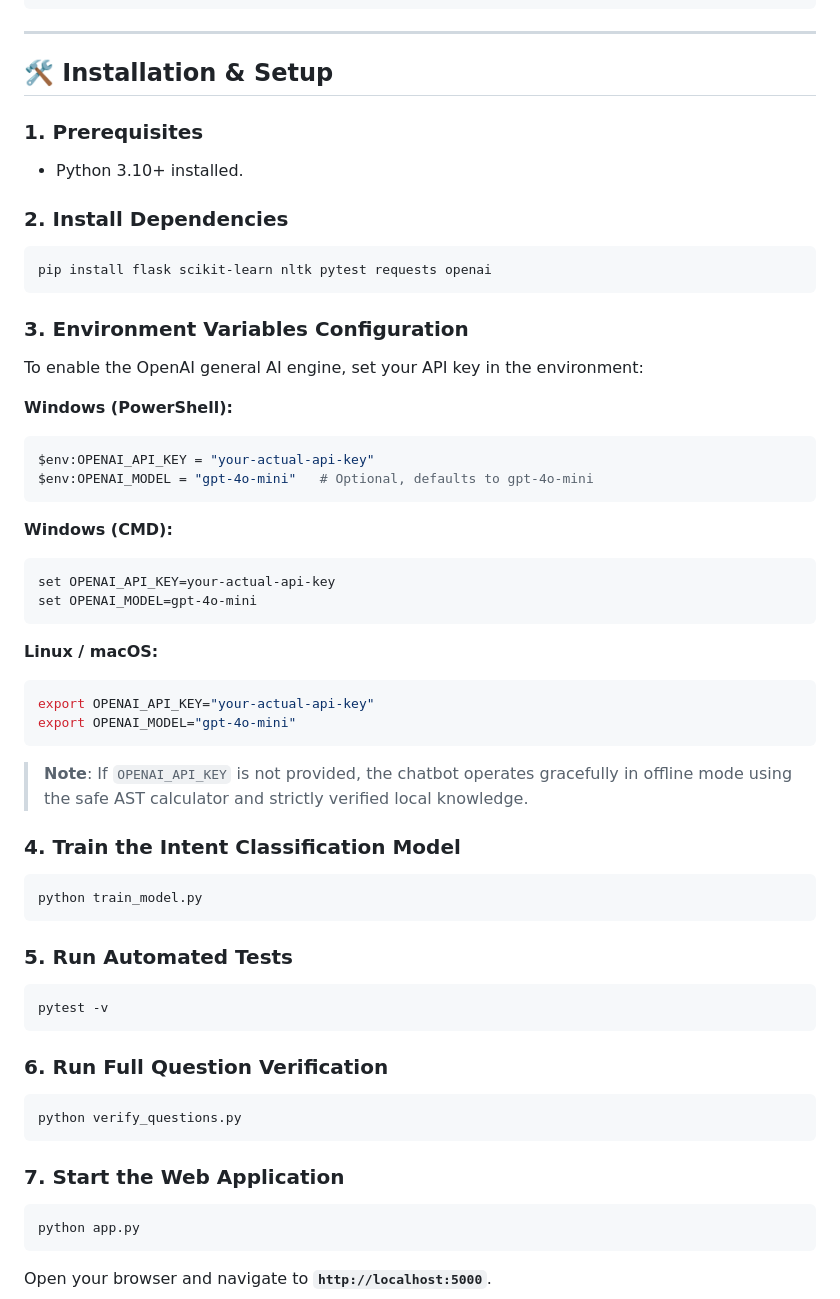
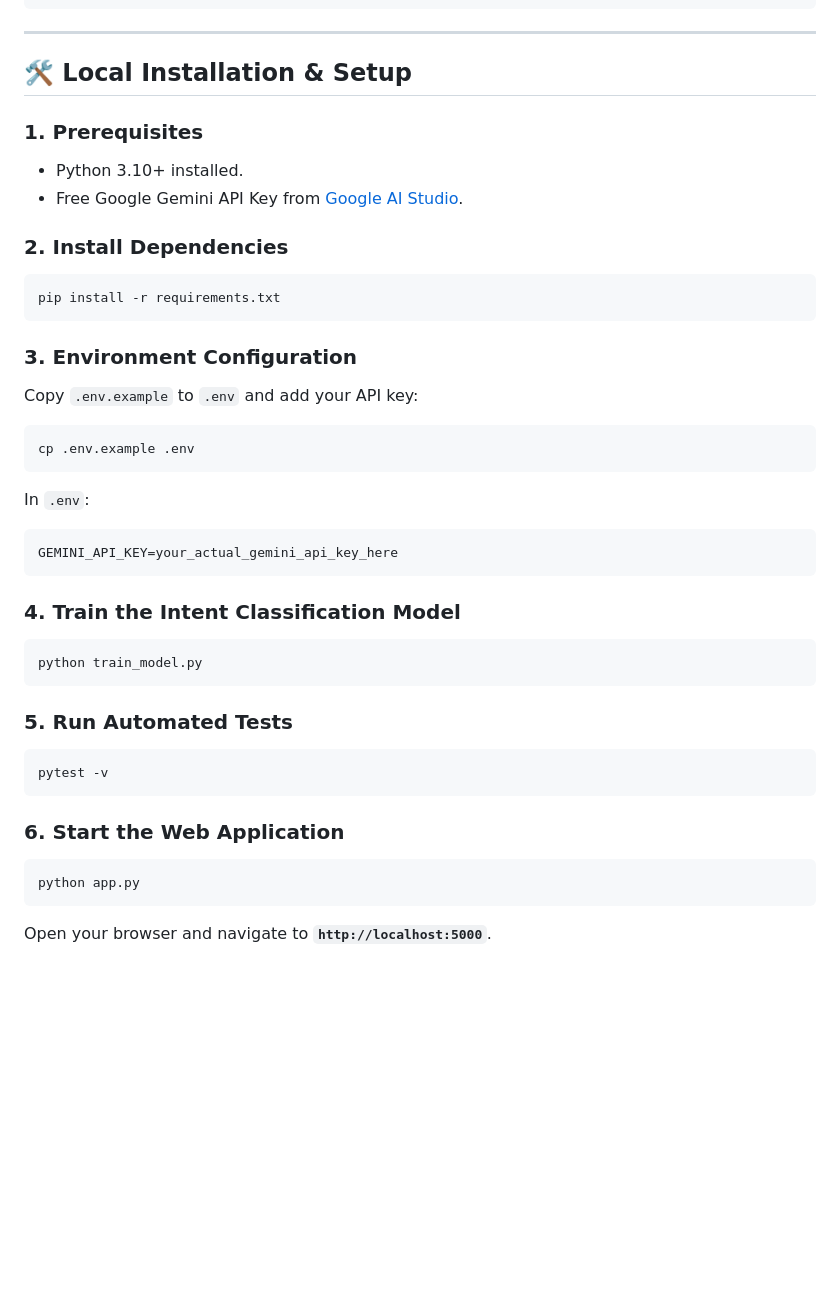
Before and after one commit to adityachanguli37-a11y/Navodita, a Markdown page: README.md, the part around one of its changes. Rendered like a GitHub page; blank space fills up the shorter version.

Commit message:
docs: add live Render deployment link and update to Gemini

````diff
--- a/README.md
+++ b/README.md
@@ -104,38 +110,27 @@ Navodita/
 
 ---
 
-## 🛠️ Installation & Setup
+## 🛠️ Local Installation & Setup
 
 ### 1. Prerequisites
 - Python 3.10+ installed.
+- Free Google Gemini API Key from [Google AI Studio](https://aistudio.google.com/app/apikey).
 
 ### 2. Install Dependencies
 ```bash
-pip install flask scikit-learn nltk pytest requests openai
+pip install -r requirements.txt
 ```
 
-### 3. Environment Variables Configuration
-To enable the OpenAI general AI engine, set your API key in the environment:
-
-**Windows (PowerShell):**
-```powershell
-$env:OPENAI_API_KEY = "your-actual-api-key"
-$env:OPENAI_MODEL = "gpt-4o-mini"   # Optional, defaults to gpt-4o-mini
+### 3. Environment Configuration
+Copy `.env.example` to `.env` and add your API key:
+```bash
+cp .env.example .env
 ```
 
-**Windows (CMD):**
-```cmd
-set OPENAI_API_KEY=your-actual-api-key
-set OPENAI_MODEL=gpt-4o-mini
+In `.env`:
+```env
+GEMINI_API_KEY=your_actual_gemini_api_key_here
 ```
-
-**Linux / macOS:**
-```bash
-export OPENAI_API_KEY="your-actual-api-key"
-export OPENAI_MODEL="gpt-4o-mini"
-```
-
-> **Note**: If `OPENAI_API_KEY` is not provided, the chatbot operates gracefully in offline mode using the safe AST calculator and strictly verified local knowledge.
 
 ### 4. Train the Intent Classification Model
 ```bash
@@ -147,12 +142,7 @@ python train_model.py
 pytest -v
 ```
 
-### 6. Run Full Question Verification
-```bash
-python verify_questions.py
-```
-
-### 7. Start the Web Application
+### 6. Start the Web Application
 ```bash
 python app.py
 ```
````
Also changed, not shown: other parts of README.md (+42 -42 lines).
